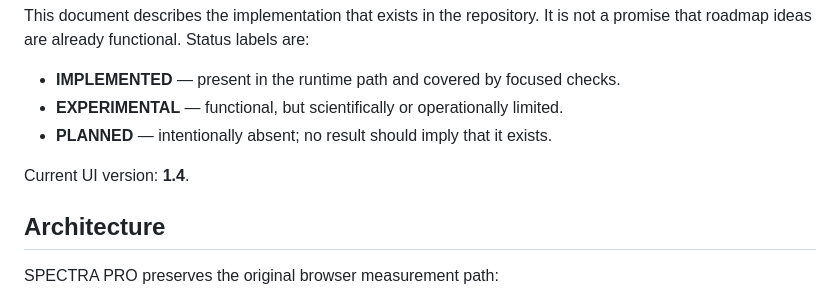
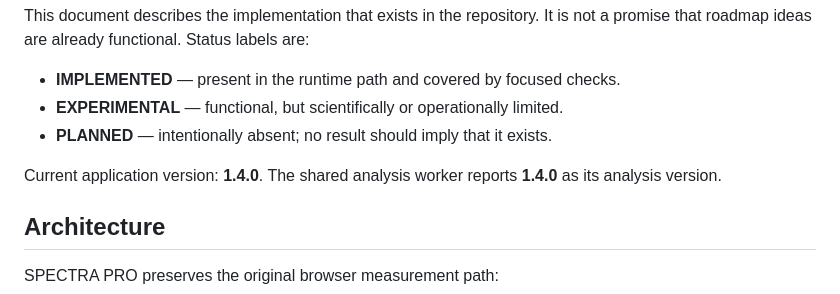
Before and after one commit to Toffaboffa/astro-spectra-mod, a Markdown page: FunctionSpec.md, the part around the change. Rendered like a GitHub page.

Commit message:
Document canonical 1.4.0 app and analysis versions

```diff
--- a/FunctionSpec.md
+++ b/FunctionSpec.md
@@ -7,7 +7,7 @@ a promise that roadmap ideas are already functional. Status labels are:
 - **EXPERIMENTAL** — functional, but scientifically or operationally limited.
 - **PLANNED** — intentionally absent; no result should imply that it exists.
 
-Current UI version: **1.4**.
+Current application version: **1.4.0**. The shared analysis worker reports **1.4.0** as its analysis version.
 
 ## Architecture
 
```
